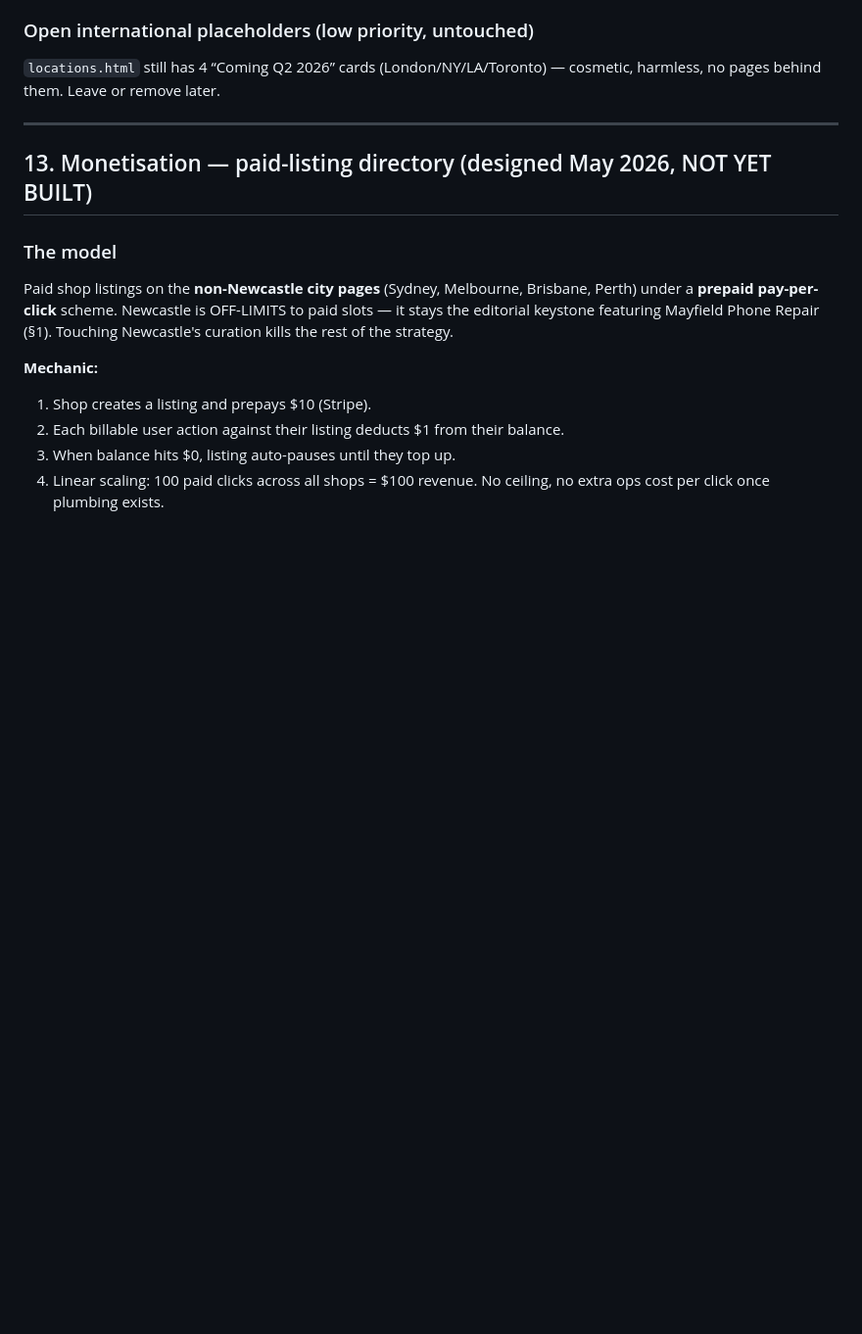
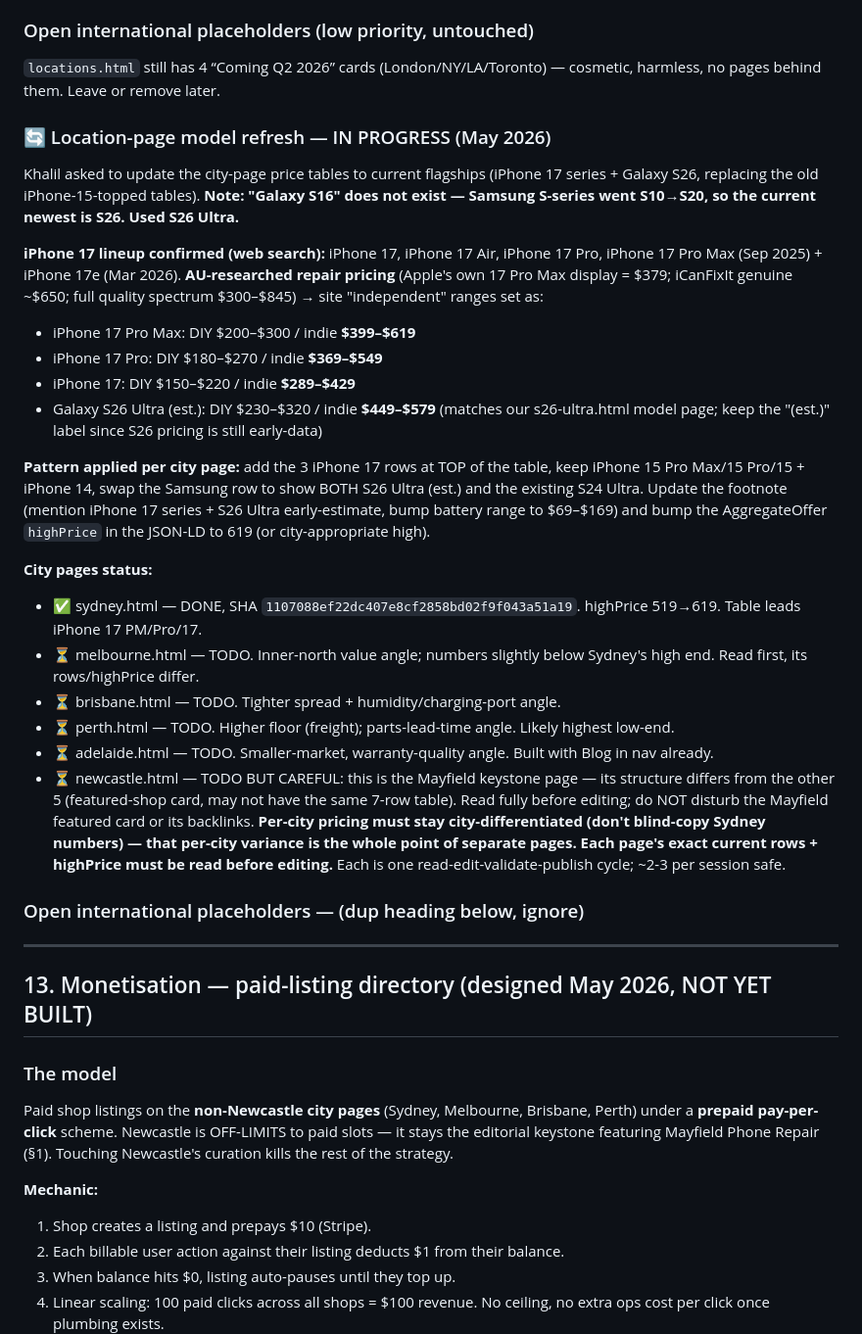
Before and after one commit to mayfieldcellphone/Repairrange, a Markdown page: PROJECT.md, the part around the change. Shown at 98% size. GitHub-like rendering; blank space fills up the shorter version.

Commit message:
PROJECT.md: track location-page model refresh — Sydney DONE (iPhone 17 series + S26 Ultra), 5 cities TODO with per-city pricing notes; flagged Samsung S16 doesn't exist (used S26)

```diff
--- a/PROJECT.md
+++ b/PROJECT.md
@@ -356,6 +356,28 @@ All 5 `/locations/` city pages built, published, and — after the CI fix — ve
 
 ### Open international placeholders (low priority, untouched)
 `locations.html` still has 4 “Coming Q2 2026” cards (London/NY/LA/Toronto) — cosmetic, harmless, no pages behind them. Leave or remove later.
+
+### 🔄 Location-page model refresh — IN PROGRESS (May 2026)
+Khalil asked to update the city-page price tables to current flagships (iPhone 17 series + Galaxy S26, replacing the old iPhone-15-topped tables). **Note: "Galaxy S16" does not exist — Samsung S-series went S10→S20, so the current newest is S26. Used S26 Ultra.**
+
+**iPhone 17 lineup confirmed (web search):** iPhone 17, iPhone 17 Air, iPhone 17 Pro, iPhone 17 Pro Max (Sep 2025) + iPhone 17e (Mar 2026). **AU-researched repair pricing** (Apple's own 17 Pro Max display = $379; iCanFixIt genuine ~$650; full quality spectrum $300–$845) → site "independent" ranges set as:
+- iPhone 17 Pro Max: DIY $200–$300 / indie **$399–$619**
+- iPhone 17 Pro: DIY $180–$270 / indie **$369–$549**
+- iPhone 17: DIY $150–$220 / indie **$289–$429**
+- Galaxy S26 Ultra (est.): DIY $230–$320 / indie **$449–$579** (matches our s26-ultra.html model page; keep the "(est.)" label since S26 pricing is still early-data)
+
+**Pattern applied per city page:** add the 3 iPhone 17 rows at TOP of the table, keep iPhone 15 Pro Max/15 Pro/15 + iPhone 14, swap the Samsung row to show BOTH S26 Ultra (est.) and the existing S24 Ultra. Update the footnote (mention iPhone 17 series + S26 Ultra early-estimate, bump battery range to $69–$169) and bump the AggregateOffer `highPrice` in the JSON-LD to 619 (or city-appropriate high).
+
+**City pages status:**
+- ✅ sydney.html — DONE, SHA `1107088ef22dc407e8cf2858bd02f9f043a51a19`. highPrice 519→619. Table leads iPhone 17 PM/Pro/17.
+- ⏳ melbourne.html — TODO. Inner-north value angle; numbers slightly below Sydney's high end. Read first, its rows/highPrice differ.
+- ⏳ brisbane.html — TODO. Tighter spread + humidity/charging-port angle.
+- ⏳ perth.html — TODO. Higher floor (freight); parts-lead-time angle. Likely highest low-end.
+- ⏳ adelaide.html — TODO. Smaller-market, warranty-quality angle. Built with Blog in nav already.
+- ⏳ newcastle.html — TODO BUT CAREFUL: this is the Mayfield keystone page — its structure differs from the other 5 (featured-shop card, may not have the same 7-row table). Read fully before editing; do NOT disturb the Mayfield featured card or its backlinks.
+**Per-city pricing must stay city-differentiated (don't blind-copy Sydney numbers) — that per-city variance is the whole point of separate pages. Each page's exact current rows + highPrice must be read before editing.** Each is one read-edit-validate-publish cycle; ~2-3 per session safe.
+
+### Open international placeholders — (dup heading below, ignore)
 
 ---
 
```
